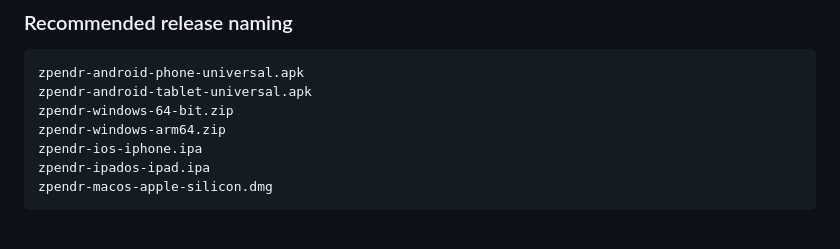
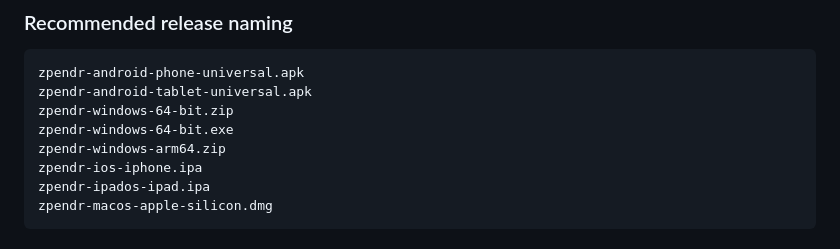
Before and after one commit to Nihar16/BUDGET-AND-EXPENSE-TRACKER, a Markdown page: README.md, the part around the change. Drawn GitHub-style.

Commit message:
Add zpendr-windows-64-bit.exe to README

```diff
--- a/README.md
+++ b/README.md
@@ -178,6 +178,7 @@ Use this section to share prebuilt installers so users can download and install
 zpendr-android-phone-universal.apk
 zpendr-android-tablet-universal.apk
 zpendr-windows-64-bit.zip
+zpendr-windows-64-bit.exe
 zpendr-windows-arm64.zip
 zpendr-ios-iphone.ipa
 zpendr-ipados-ipad.ipa
```
